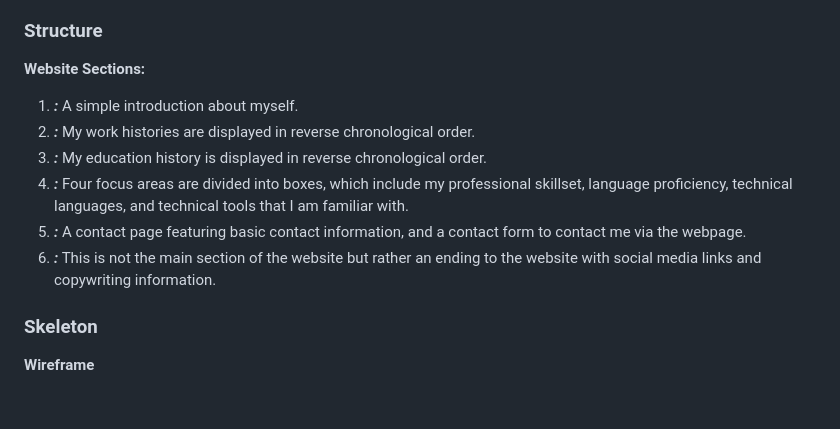
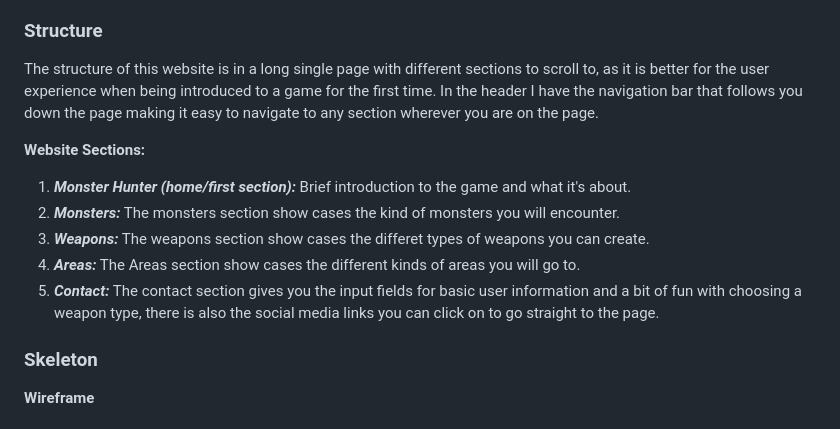
Before and after one commit to Jordan-Bungay/project-1-Monster-Hunter, a Markdown page: README.md, the part around the change. GitHub-like rendering.

Commit message:
Add content to the Structure section in README.md

```diff
--- a/README.md
+++ b/README.md
@@ -32,16 +32,15 @@ For the users, I want them to see brief introduction to what the game entails wi
 
 ### Structure
 
-
+The structure of this website is in a long single page with different sections to scroll to, as it is better for the user experience when being introduced to a game for the first time. In the header I have the navigation bar that follows you down the page making it easy to navigate to any section wherever you are on the page.
 
 **Website Sections:**
 
-1. **_:_** A simple introduction about myself.
-2. **_:_** My work histories are displayed in reverse chronological order.
-3. **_:_** My education history is displayed in reverse chronological order.
-4. **_:_** Four focus areas are divided into boxes, which include my professional skillset, language proficiency, technical languages, and technical tools that I am familiar with.
-5. **_:_** A contact page featuring basic contact information, and a contact form to contact me via the webpage.
-6. **_:_** This is not the main section of the website but rather an ending to the website with social media links and copywriting information.
+1. **_Monster Hunter (home/first section):_** Brief introduction to the game and what it's about.
+2. **_Monsters:_** The monsters section show cases the kind of monsters you will encounter.
+3. **_Weapons:_** The weapons section show cases the differet types of weapons you can create.
+4. **_Areas:_** The Areas section show cases the different kinds of areas you will go to.
+5. **_Contact:_** The contact section gives you the input fields for basic user information and a bit of fun with choosing a weapon type, there is also the social media links you can click on to go straight to the page.
 
 ### Skeleton
 
```
